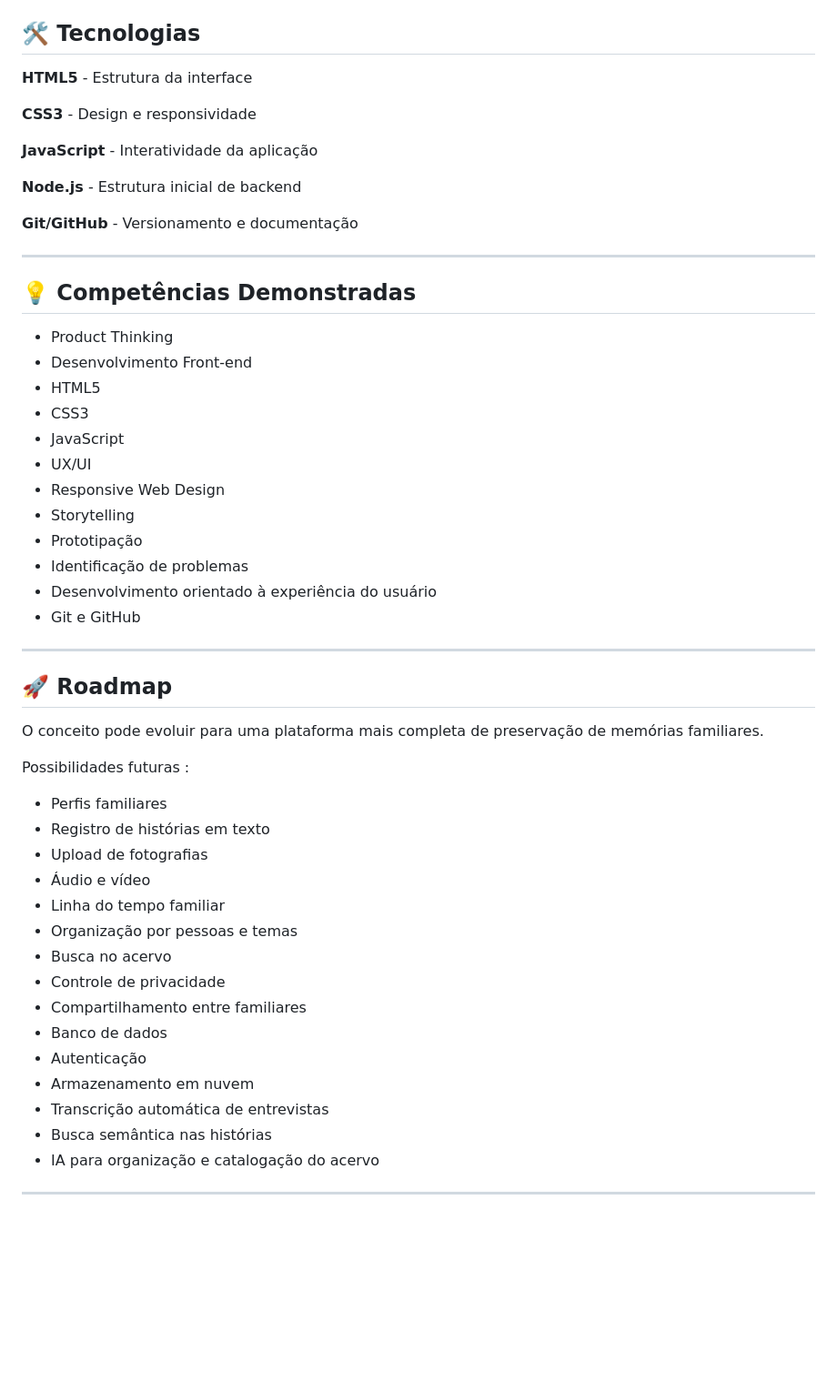
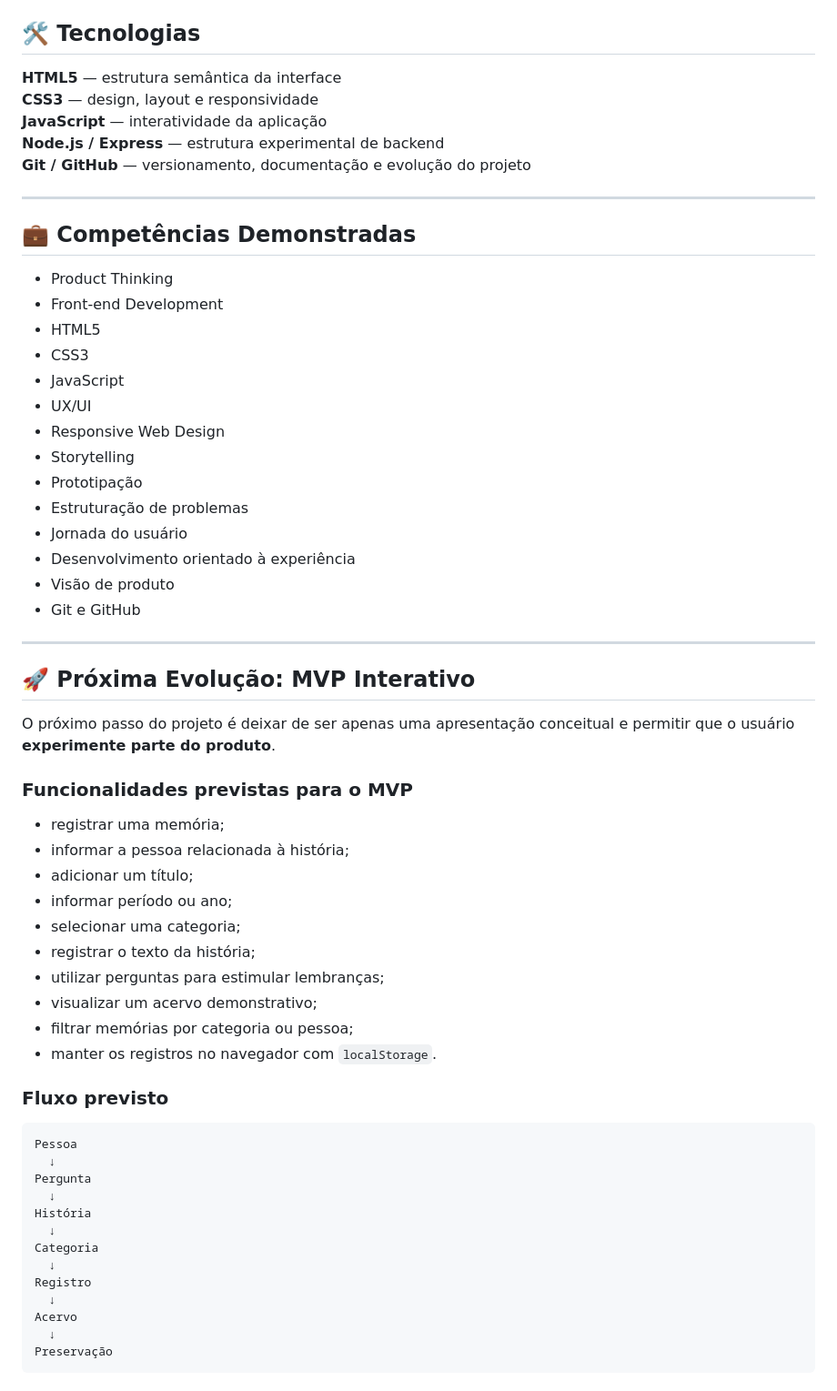
Before and after one commit to MCLG1661/Memorias-Invisiveis-Preservando-Historias-Antes-Que-Se-Apaguem, a Markdown page: README.md, the part around one of its changes. Shown at 91% size. Rendered like a GitHub page; blank space fills up the shorter version.

````diff
--- a/README.md
+++ b/README.md
@@ -160,22 +169,18 @@ Memorias-Invisiveis-Preservando-Historias-Antes-Que-Se-Apaguem/
 
 ## 🛠️ Tecnologias
 
-**HTML5** - Estrutura da interface
-
-**CSS3** - Design e responsividade
-
-**JavaScript** - Interatividade da aplicação
-
-**Node.js** - Estrutura inicial de backend
-
-**Git/GitHub** - Versionamento e documentação
+**HTML5** — estrutura semântica da interface
+**CSS3** — design, layout e responsividade
+**JavaScript** — interatividade da aplicação
+**Node.js / Express** — estrutura experimental de backend
+**Git / GitHub** — versionamento, documentação e evolução do projeto
 
 ---
 
-## 💡 Competências Demonstradas
+## 💼 Competências Demonstradas
 
 - Product Thinking
-- Desenvolvimento Front-end
+- Front-end Development
 - HTML5
 - CSS3
 - JavaScript
@@ -183,31 +188,46 @@ Memorias-Invisiveis-Preservando-Historias-Antes-Que-Se-Apaguem/
 - Responsive Web Design
 - Storytelling
 - Prototipação
-- Identificação de problemas
-- Desenvolvimento orientado à experiência do usuário
+- Estruturação de problemas
+- Jornada do usuário
+- Desenvolvimento orientado à experiência
+- Visão de produto
 - Git e GitHub
 
 ---
 
-## 🚀 Roadmap
+## 🚀 Próxima Evolução: MVP Interativo
 
-O conceito pode evoluir para uma plataforma mais completa de preservação
-de memórias familiares.
+O próximo passo do projeto é deixar de ser apenas uma apresentação conceitual e permitir que o usuário **experimente parte do produto**.
 
-Possibilidades futuras :
+### Funcionalidades previstas para o MVP
 
-- Perfis familiares
-- Registro de histórias em texto
-- Upload de fotografias
-- Áudio e vídeo
-- Linha do tempo familiar
-- Organização por pessoas e temas
-- Busca no acervo
-- Controle de privacidade
-- Compartilhamento entre familiares
-- Banco de dados
-- Autenticação
-- Armazenamento em nuvem
-- Transcrição automática de entrevistas
-- Busca semântica nas histórias
-- IA para organização e catalogação do acervo
+- registrar uma memória;
+- informar a pessoa relacionada à história;
+- adicionar um título;
+- informar período ou ano;
+- selecionar uma categoria;
+- registrar o texto da história;
+- utilizar perguntas para estimular lembranças;
+- visualizar um acervo demonstrativo;
+- filtrar memórias por categoria ou pessoa;
+- manter os registros no navegador com `localStorage`.
+
+### Fluxo previsto
+
+```text
+Pessoa
+  ↓
+Pergunta
+  ↓
+História
+  ↓
+Categoria
+  ↓
+Registro
+  ↓
+Acervo
+  ↓
+Preservação
+```
+
````
Also changed, not shown: other parts of README.md (+144 -93 lines).
